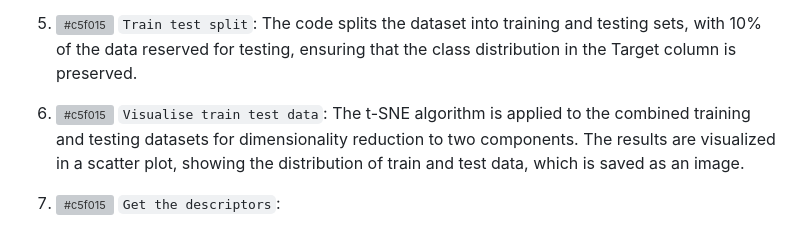
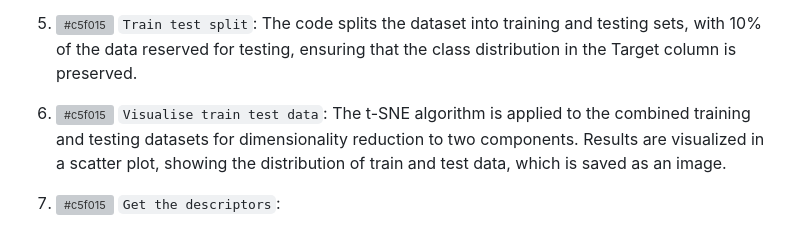
Before and after one commit to KailashLohar/Classification_Models, a Markdown page: Readme.md, the part around the change. Drawn GitHub-style; grey boxes are pictures that could not be loaded.

```diff
--- a/Readme.md
+++ b/Readme.md
@@ -101,7 +101,7 @@ Once you are inside Jupyterlab container, you can try out two different predicti
 
 5. ![#c5f015](https://via.placeholder.com/15/c5f015/c5f015.png) `Train test split`: The code splits the dataset into training and testing sets, with 10% of the data reserved for testing, ensuring that the class distribution in the Target column is preserved.
 
-6. ![#c5f015](https://via.placeholder.com/15/c5f015/c5f015.png) `Visualise train test data`: The t-SNE algorithm is applied to the combined training and testing datasets for dimensionality reduction to two components. The results are visualized in a scatter plot, showing the distribution of train and test data, which is saved as an image.
+6. ![#c5f015](https://via.placeholder.com/15/c5f015/c5f015.png) `Visualise train test data`: The t-SNE algorithm is applied to the combined training and testing datasets for dimensionality reduction to two components. Results are visualized in a scatter plot, showing the distribution of train and test data, which is saved as an image.
 
 7. ![#c5f015](https://via.placeholder.com/15/c5f015/c5f015.png) `Get the descriptors`:
     - Descriptor Calculation: The code calculates molecular descriptors for each molecule in the dataset using the RDKit library, and handles missing values during the descriptor calculation.
```
